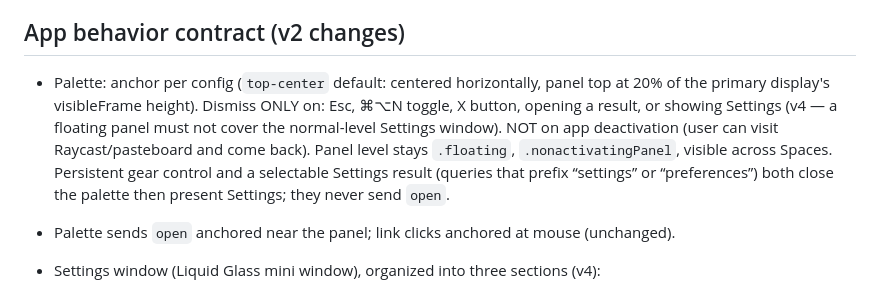
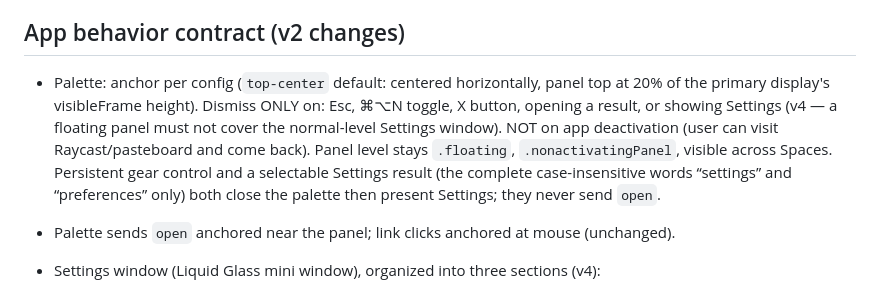
Before and after one commit to mygirleatsmayo/lil-chromium, a Markdown page: docs/PROTOCOL.md, the part around the change. Drawn GitHub-style.

Commit message:
docs(protocol): match Settings queries to complete words only
PROTOCOL still described prefix hits after P1; record the already-implemented full-word settings/preferences contract.

```diff
--- a/docs/PROTOCOL.md
+++ b/docs/PROTOCOL.md
@@ -164,7 +164,7 @@ Native app activation does not require Accessibility permission. The contract do
 
 ## App behavior contract (v2 changes)
 
-- Palette: anchor per config (`top-center` default: centered horizontally, panel top at 20% of the primary display's visibleFrame height). Dismiss ONLY on: Esc, ⌘⌥N toggle, X button, opening a result, or showing Settings (v4 — a floating panel must not cover the normal-level Settings window). NOT on app deactivation (user can visit Raycast/pasteboard and come back). Panel level stays `.floating`, `.nonactivatingPanel`, visible across Spaces. Persistent gear control and a selectable Settings result (queries that prefix “settings” or “preferences”) both close the palette then present Settings; they never send `open`.
+- Palette: anchor per config (`top-center` default: centered horizontally, panel top at 20% of the primary display's visibleFrame height). Dismiss ONLY on: Esc, ⌘⌥N toggle, X button, opening a result, or showing Settings (v4 — a floating panel must not cover the normal-level Settings window). NOT on app deactivation (user can visit Raycast/pasteboard and come back). Panel level stays `.floating`, `.nonactivatingPanel`, visible across Spaces. Persistent gear control and a selectable Settings result (the complete case-insensitive words “settings” and “preferences” only) both close the palette then present Settings; they never send `open`.
 - Palette sends `open` anchored near the panel; link clicks anchored at mouse (unchanged).
 - Settings window (Liquid Glass mini window), organized into three sections (v4):
   - **General** — Primary browser picker (installed only), Fallback browser, palette position, search engine (presets + custom template), launch-at-login.
```
Also changed, not shown: 1 other file.
